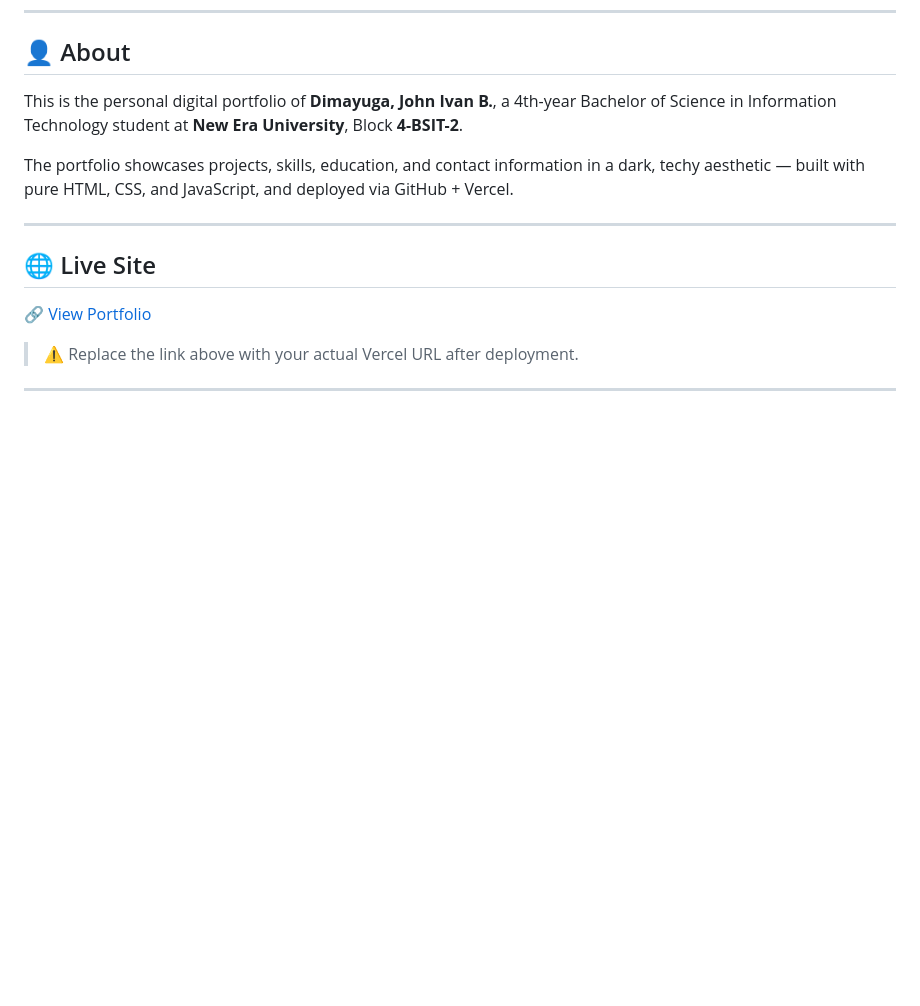
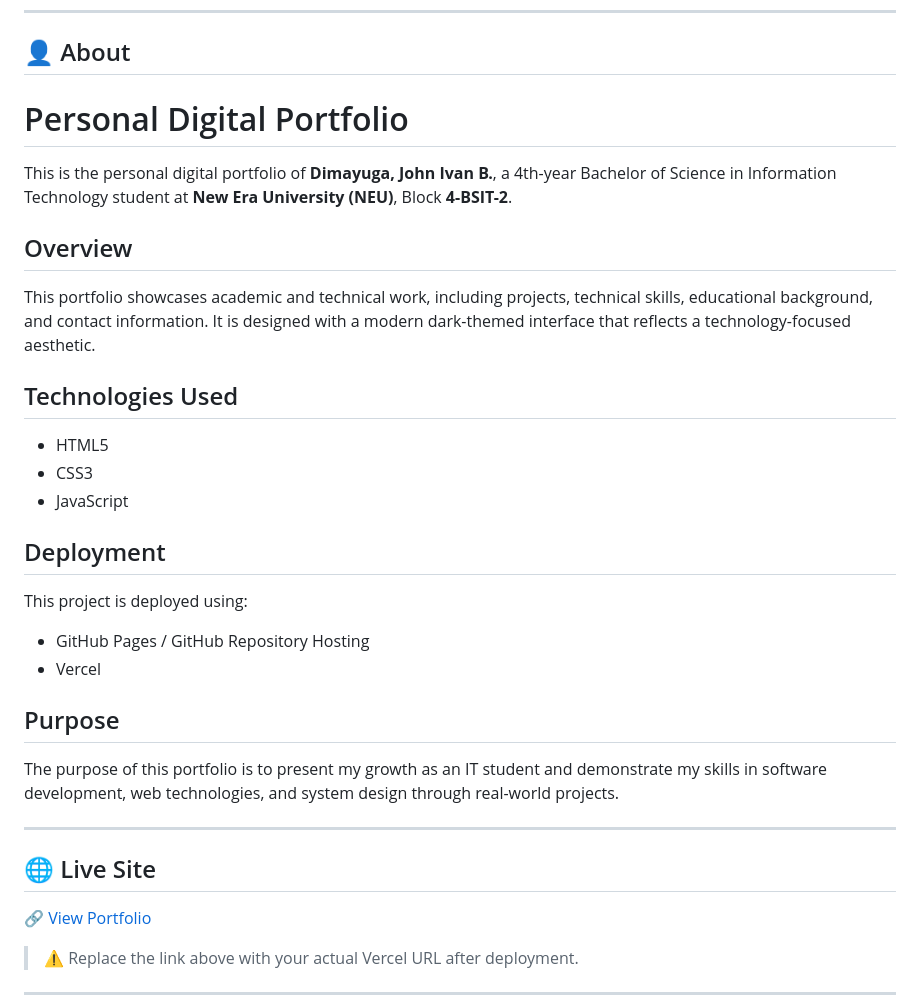
Before and after one commit to JohnIvanD/Dimayuga_JohnIvan_PKS, a Markdown page: README.md, the part around the change. Drawn GitHub-style; blank space fills up the shorter version.

```diff
--- a/README.md
+++ b/README.md
@@ -12,9 +12,29 @@
 
 ## 👤 About
 
-This is the personal digital portfolio of **Dimayuga, John Ivan B.**, a 4th-year Bachelor of Science in Information Technology student at **New Era University**, Block **4-BSIT-2**.
+# Personal Digital Portfolio
 
-The portfolio showcases projects, skills, education, and contact information in a dark, techy aesthetic — built with pure HTML, CSS, and JavaScript, and deployed via GitHub + Vercel.
+This is the personal digital portfolio of **Dimayuga, John Ivan B.**, a 4th-year Bachelor of Science in Information Technology student at **New Era University (NEU)**, Block **4-BSIT-2**.
+
+## Overview
+
+This portfolio showcases academic and technical work, including projects, technical skills, educational background, and contact information. It is designed with a modern dark-themed interface that reflects a technology-focused aesthetic.
+
+## Technologies Used
+
+- HTML5
+- CSS3
+- JavaScript
+
+## Deployment
+
+This project is deployed using:
+- GitHub Pages / GitHub Repository Hosting
+- Vercel
+
+## Purpose
+
+The purpose of this portfolio is to present my growth as an IT student and demonstrate my skills in software development, web technologies, and system design through real-world projects.
 
 ---
 
```
